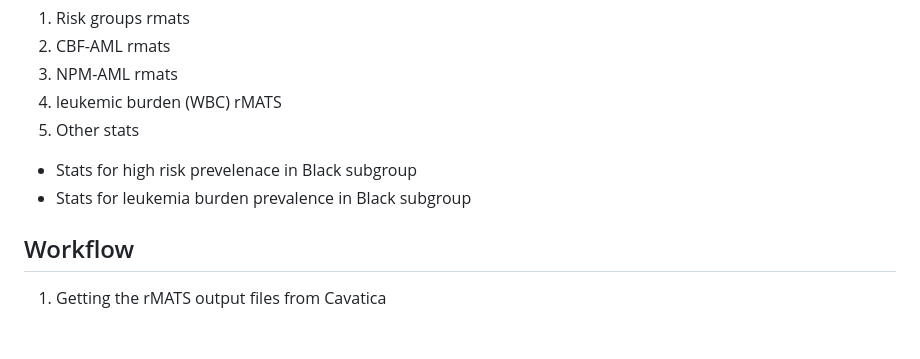
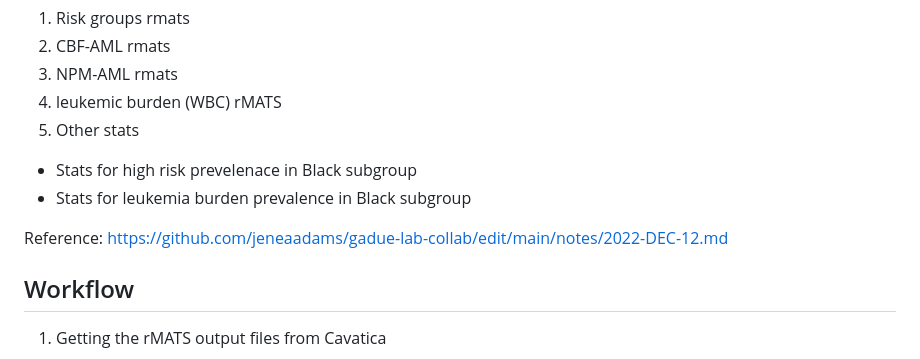
Before and after one commit to jeneaadams/COG-pediatric-aml, a Markdown page: notebook/2023-JAN-12.md, the part around the change. GitHub-like rendering; blank space fills up the shorter version.

```diff
--- a/notebook/2023-JAN-12.md
+++ b/notebook/2023-JAN-12.md
@@ -8,6 +8,8 @@
 5. Other stats
   - Stats for high risk prevelenace in Black subgroup
   - Stats for leukemia burden prevalence in Black subgroup
+
+Reference: https://github.com/jeneaadams/gadue-lab-collab/edit/main/notes/2022-DEC-12.md
 
 ## Workflow
 1. Getting the rMATS output files from Cavatica
```
